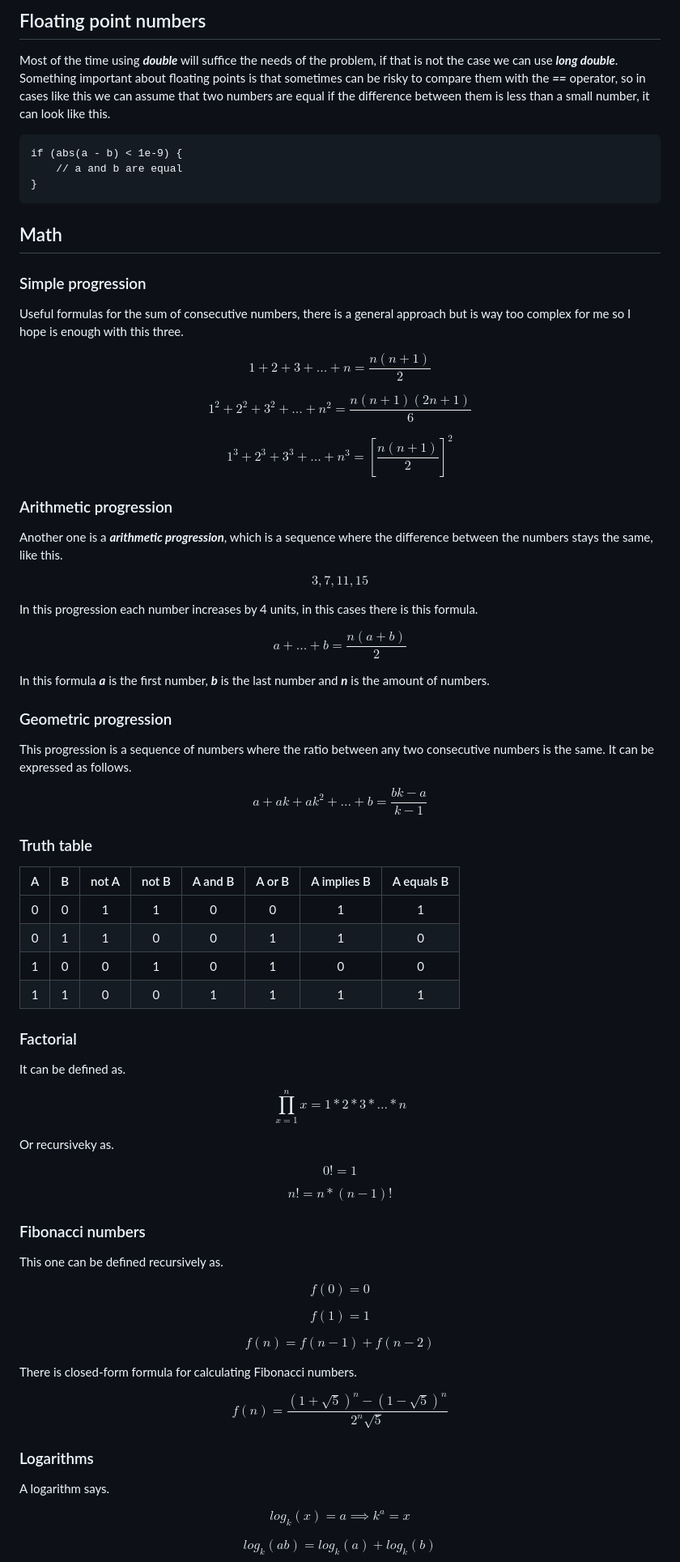
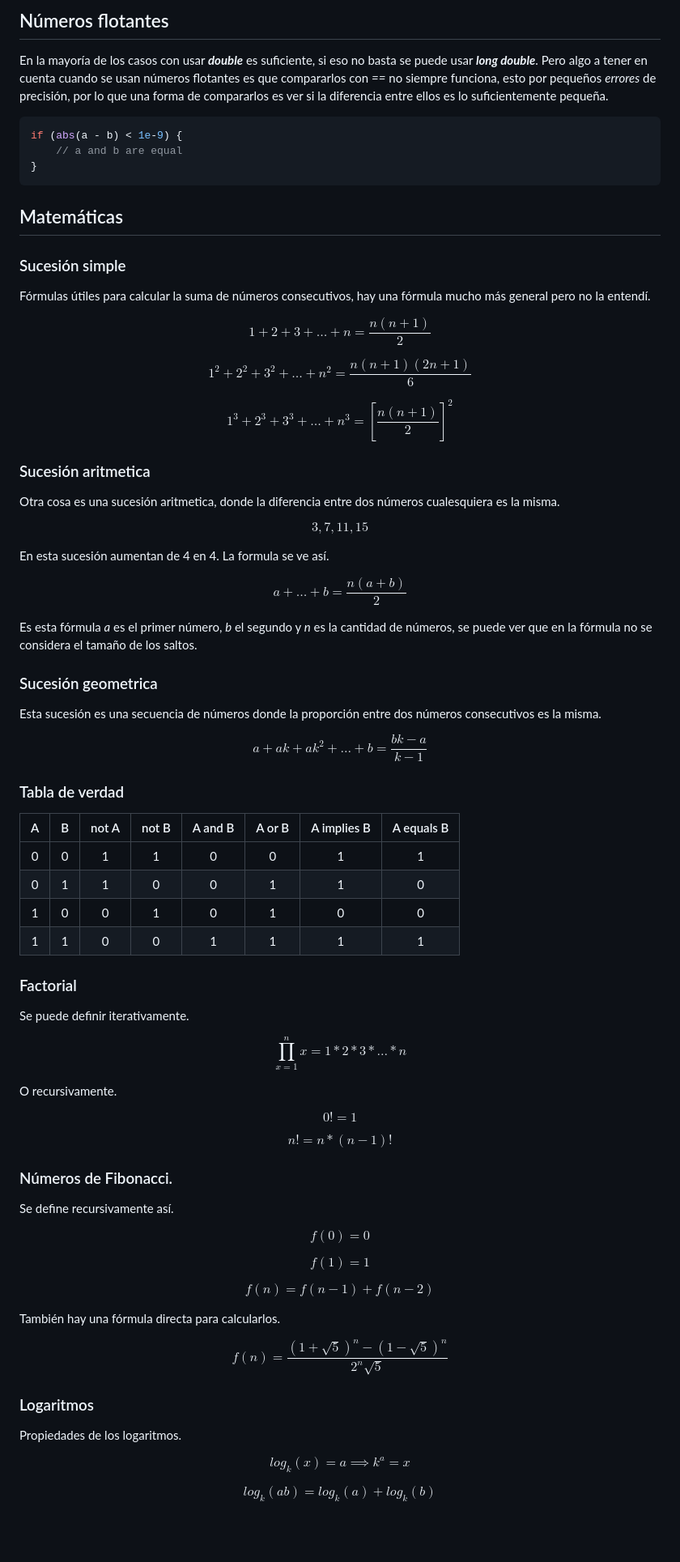
Before and after one commit to 0x6a616e/competitive-programming, a Markdown page: notes.md, the part around one of its changes. Shown at 81% size. Rendered like a GitHub page; blank space fills up the shorter version.

```diff
--- a/notes.md
+++ b/notes.md
@@ -82,19 +82,19 @@ This property is that we can get the modulo after every operation so the number
 
-## Floating point numbers
+## Números flotantes
 
-Most of the time using ***double*** will suffice the needs of the problem, if that is not the case we can use ***long double***. Something important about floating points is that sometimes can be risky to compare them with the ***==*** operator, so in cases like this we can assume that two numbers are equal if the difference between them is less than a small number, it can look like this.
+En la mayoría de los casos con usar ***double*** es suficiente, si eso no basta se puede usar ***long double***. Pero algo a tener en cuenta cuando se usan números flotantes es que compararlos con *==* no siempre funciona, esto por pequeños *errores* de precisión, por lo que una forma de compararlos es ver si la diferencia entre ellos es lo suficientemente pequeña.
 
-~~~C+++
+~~~C++
 if (abs(a - b) < 1e-9) {
     // a and b are equal
 }
 ~~~
 
-## Math
+## Matemáticas
 
-### Simple progression
+### Sucesión simple
 
-Useful formulas for the sum of consecutive numbers, there is a general approach but is way too complex for me so I hope is enough with this three.
+Fórmulas útiles para calcular la suma de números consecutivos, hay una fórmula mucho más general pero no la entendí.
 
 $$ 1 + 2 + 3 + \dots + n = \frac{n(n + 1)}{2} $$
 
@@ -102,25 +102,25 @@ $$ 1^2 + 2^2 + 3^2 + \dots + n^2 = \frac{n(n + 1)(2n + 1)}{6} $$
 
 $$ 1^3 + 2^3 + 3^3 + \dots + n^3 = \left[\frac{n(n + 1)}{2}\right]^2 $$
 
-### Arithmetic progression
+### Sucesión aritmetica
 
-Another one is a ***arithmetic progression***, which is a sequence where the difference between the numbers stays the same, like this.
+Otra cosa es una sucesión aritmetica, donde la diferencia entre dos números cualesquiera es la misma.
 
 $$ 3, 7, 11, 15 $$
 
-In this progression each number increases by 4 units, in this cases there is this formula.
+En esta sucesión aumentan de 4 en 4. La formula se ve así.
 
 $$ a + \dots + b = \frac{n(a + b)}{2} $$
 
-In this formula ***a*** is the first number, ***b*** is the last number and ***n*** is the amount of numbers.
+Es esta fórmula *a* es el primer número, *b* el segundo y *n* es la cantidad de números, se puede ver que en la fórmula no se considera el tamaño de los saltos.
 
-### Geometric progression
+### Sucesión geometrica
 
-This progression is a sequence of numbers where the ratio between any two consecutive numbers is the same. It can be expressed as follows.
+Esta sucesión es una secuencia de números donde la proporción entre dos números consecutivos es la misma.
 
 $$ a + ak + ak^2 + \dots + b = \frac{bk - a}{k - 1} $$
 
-### Truth table
+### Tabla de verdad
 
 | A | B | not A | not B | A and B | A or B | A implies B | A equals B |
 |:-:|:-:|:-----:|:-----:|:-------:|:------:|:-----------:|:----------:|
@@ -131,19 +131,19 @@ $$ a + ak + ak^2 + \dots + b = \frac{bk - a}{k - 1} $$
 
 ### Factorial
 
-It can be defined as.
+Se puede definir iterativamente.
 
 $$ \prod_{x=1}^{n} x = 1 * 2 * 3 * \dots * n $$
 
-Or recursiveky as.
+O recursivamente.
 
 $$ 0! = 1 $$
 
 $$ n! = n * (n - 1)! $$
 
-### Fibonacci numbers
+### Números de Fibonacci.
 
-This one can be defined recursively as.
+Se define recursivamente así.
 
 $$ f(0) = 0 $$
 
@@ -151,13 +151,13 @@ $$ f(1) = 1 $$
 
 $$ f(n) = f(n - 1) + f(n - 2) $$
 
-There is closed-form formula for calculating Fibonacci numbers.
+También hay una fórmula directa para calcularlos.
 
 $$ f(n) = \frac{(1 + \sqrt{5})^n - (1 - \sqrt{5})^n}{2^n\sqrt{5}} $$
 
-### Logarithms
+### Logaritmos
 
-A logarithm says.
+Propiedades de los logaritmos.
 
 $$ log_k(x) = a \implies k^a = x $$
 
```
Also changed, not shown: other parts of notes.md (+163 -28 lines).
